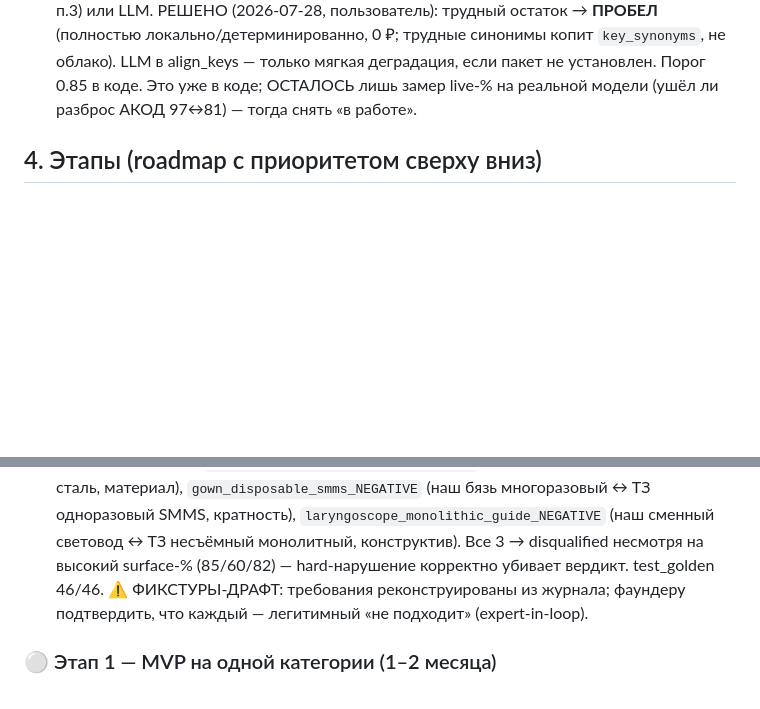
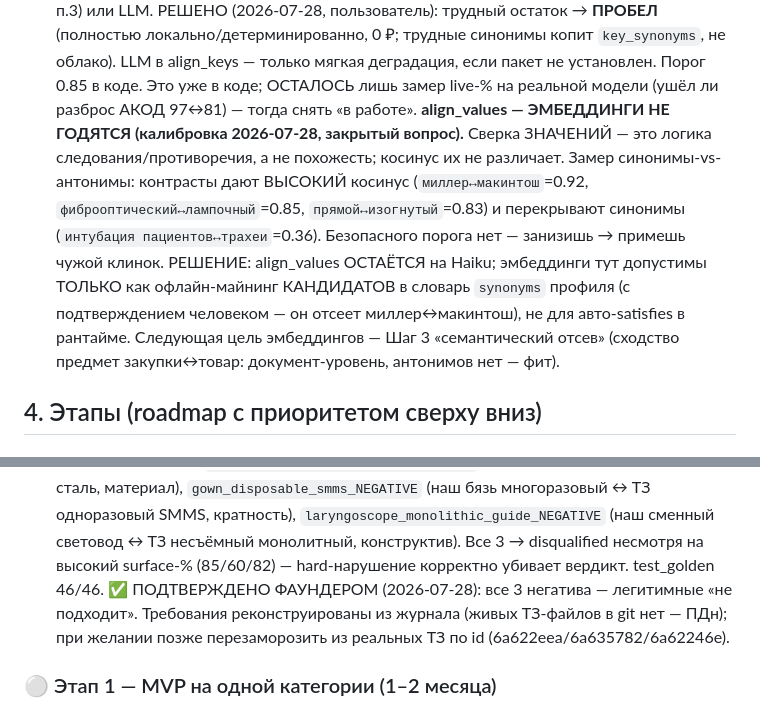
Before and after one commit to iporlovna-dot/TenderPlan-COPY, a Markdown page: plan.md, 2 parts joined by grey strips. Drawn GitHub-style; blank space fills up the shorter version.

Commit message:
plan: негативы подтверждены; align_values — эмбеддинги не годятся
- 3 негатива подтверждены фаундером как легитимные (гейт закрыт по-настоящему)
- Калибровка align_values (синонимы vs антонимы): эмбеддинги НЕ разделяют.
  Контрасты дают высокий косинус (миллер↔макинтош 0.92, прямой↔изогнутый 0.83)
  и перекрывают синонимы (интубация пациентов↔трахеи 0.36). Безопасного порога
  нет. Решение: align_values остаётся на Haiku; эмбеддинги — только офлайн-майнинг
  кандидатов в словарь synonyms (с подтверждением). Следующая цель эмбеддингов —
  Шаг 3 семантический отсев (документ-уровень, антонимов нет).

Co-Authored-By: Claude Opus 4.8 <noreply@anthropic.com>

```diff
--- a/plan.md
+++ b/plan.md
@@ -429,6 +429,14 @@
    (полностью локально/детерминированно, 0 ₽; трудные синонимы копит `key_synonyms`, не облако). LLM в
    align_keys — только мягкая деградация, если пакет не установлен. Порог 0.85 в коде. Это уже в коде;
    ОСТАЛОСЬ лишь замер live-% на реальной модели (ушёл ли разброс АКОД 97↔81) — тогда снять «в работе».
+   **align_values — ЭМБЕДДИНГИ НЕ ГОДЯТСЯ (калибровка 2026-07-28, закрытый вопрос).** Сверка ЗНАЧЕНИЙ —
+   это логика следования/противоречия, а не похожесть; косинус их не различает. Замер синонимы-vs-
+   антонимы: контрасты дают ВЫСОКИЙ косинус (`миллер↔макинтош`=0.92, `фиброоптический↔лампочный`=0.85,
+   `прямой↔изогнутый`=0.83) и перекрывают синонимы (`интубация пациентов↔трахеи`=0.36). Безопасного
+   порога нет — занизишь → примешь чужой клинок. РЕШЕНИЕ: align_values ОСТАЁТСЯ на Haiku; эмбеддинги тут
+   допустимы ТОЛЬКО как офлайн-майнинг КАНДИДАТОВ в словарь `synonyms` профиля (с подтверждением
+   человеком — он отсеет миллер↔макинтош), не для авто-satisfies в рантайме. Следующая цель эмбеддингов —
+   Шаг 3 «семантический отсев» (сходство предмет закупки↔товар: документ-уровень, антонимов нет — фит).
 
 ## 4. Этапы (roadmap с приоритетом сверху вниз)
 
@@ -459,8 +467,9 @@
   (наш Миллер полиамид ↔ ТЗ сталь, материал), `gown_disposable_smms_NEGATIVE` (наш бязь многоразовый ↔
   ТЗ одноразовый SMMS, кратность), `laryngoscope_monolithic_guide_NEGATIVE` (наш сменный световод ↔ ТЗ
   несъёмный монолитный, конструктив). Все 3 → disqualified несмотря на высокий surface-% (85/60/82) —
-  hard-нарушение корректно убивает вердикт. test_golden 46/46. ⚠ ФИКСТУРЫ-ДРАФТ: требования
-  реконструированы из журнала; фаундеру подтвердить, что каждый — легитимный «не подходит» (expert-in-loop).
+  hard-нарушение корректно убивает вердикт. test_golden 46/46. ✅ ПОДТВЕРЖДЕНО ФАУНДЕРОМ (2026-07-28):
+  все 3 негатива — легитимные «не подходит». Требования реконструированы из журнала (живых ТЗ-файлов
+  в git нет — ПДн); при желании позже перезаморозить из реальных ТЗ по id (6a622eea/6a635782/6a62246e).
 
 ### ⚪ Этап 1 — MVP на одной категории (1–2 месяца)
 
```
